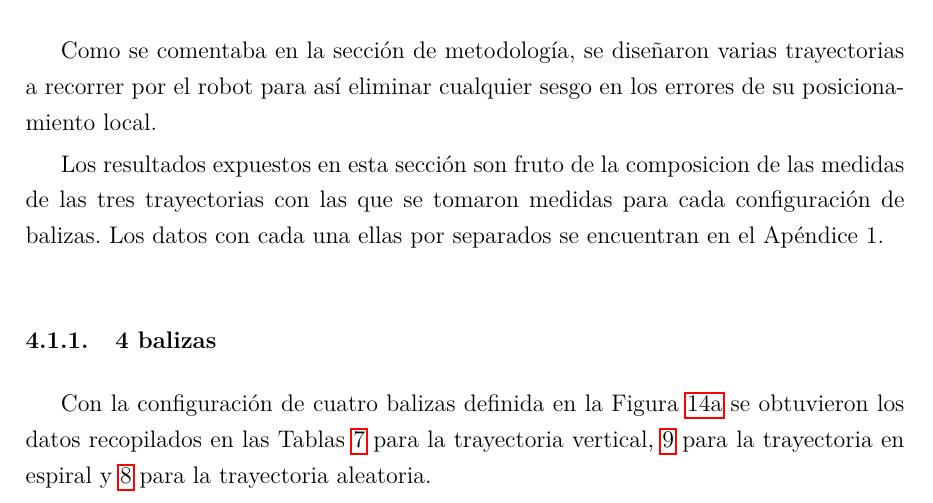
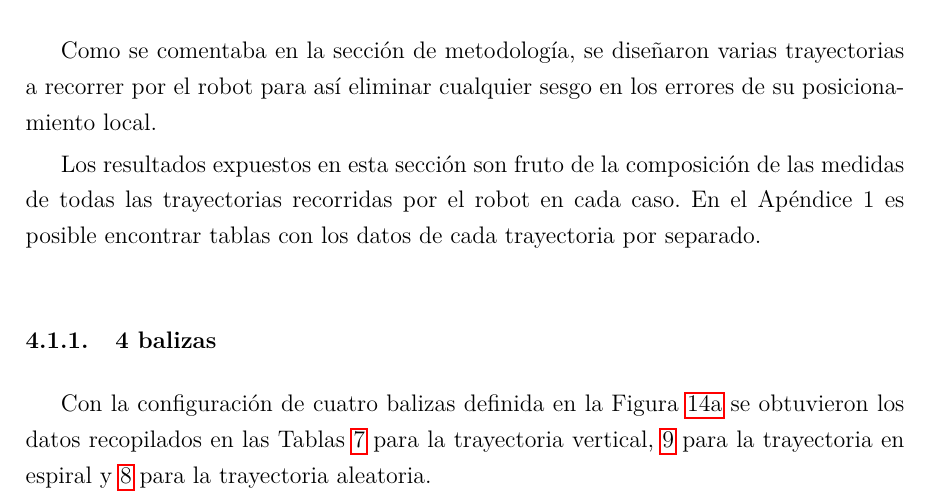
Before and after one commit to dondanndy/MemoriaTFG, a LaTeX document (main.tex, which reads tex/resultados.tex): part of page 35 of 72, cut so that both start at the same text. The pictures show the PDF file main.pdf that the author committed with the source.

Commit message:
Más correcciones de errores

```diff
--- a/tex/resultados.tex
+++ b/tex/resultados.tex
@@ -38,8 +38,8 @@ La toma de numerosas medidas con distintas rutas trata de minimizar este hecho,
 
 Como se comentaba en la sección de metodología, se diseñaron varias trayectorias a recorrer por el robot para así eliminar cualquier sesgo en los errores de su posicionamiento local.
 
-Los resultados expuestos en esta sección son fruto de la composicion de las medidas de las tres trayectorias con las que se tomaron medidas para cada configuración de balizas.
-Los datos con cada una ellas por separados se encuentran en el Apéndice 1.
+Los resultados expuestos en esta sección son fruto de la composición de las medidas de todas las trayectorias recorridas por el robot en cada caso.
+En el Apéndice 1 es posible encontrar tablas con los datos de cada trayectoria por separado.
 
 \subsubsection{4 balizas}
 
```
Also changed, not shown: main.pdf.
